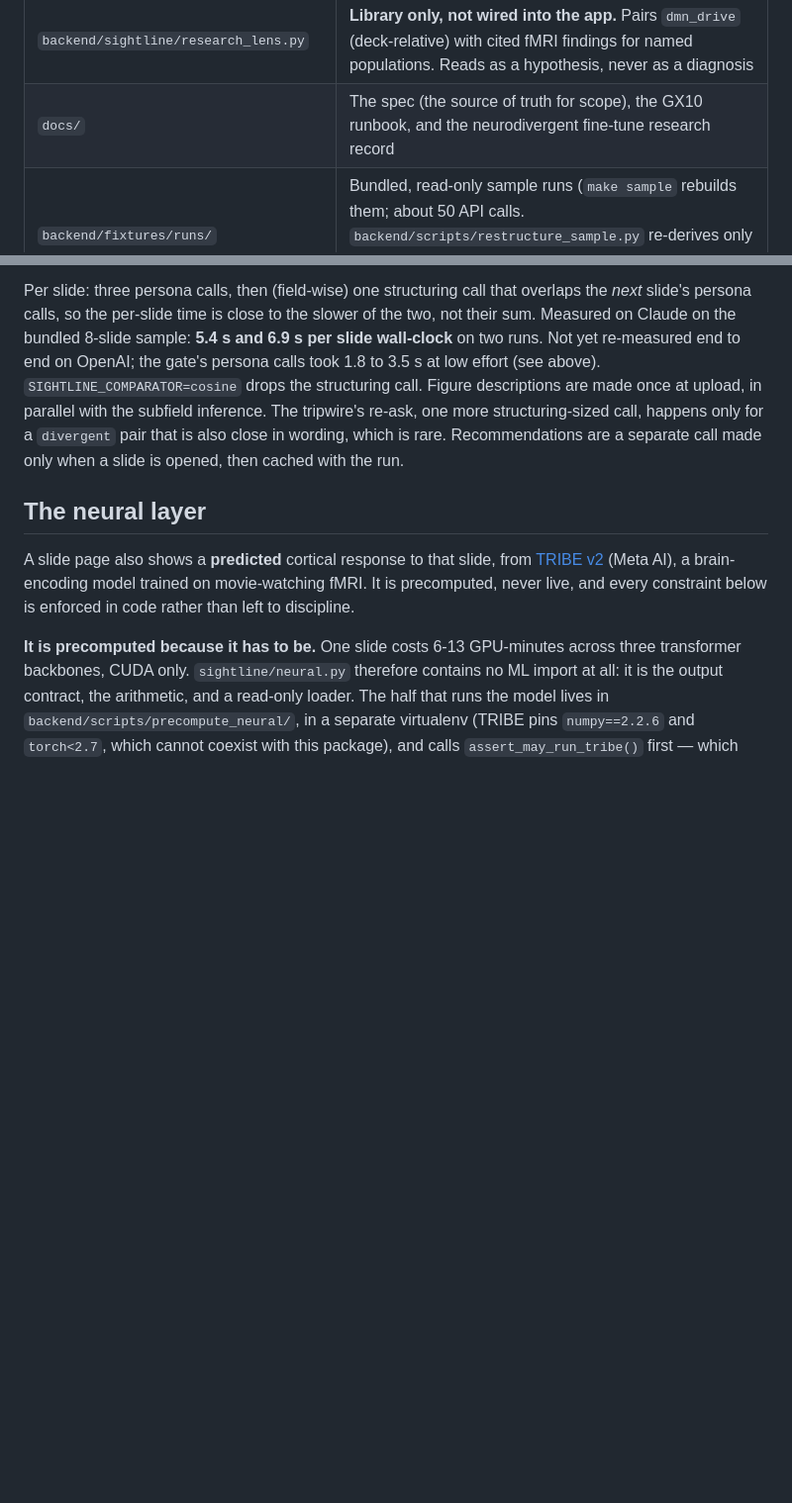
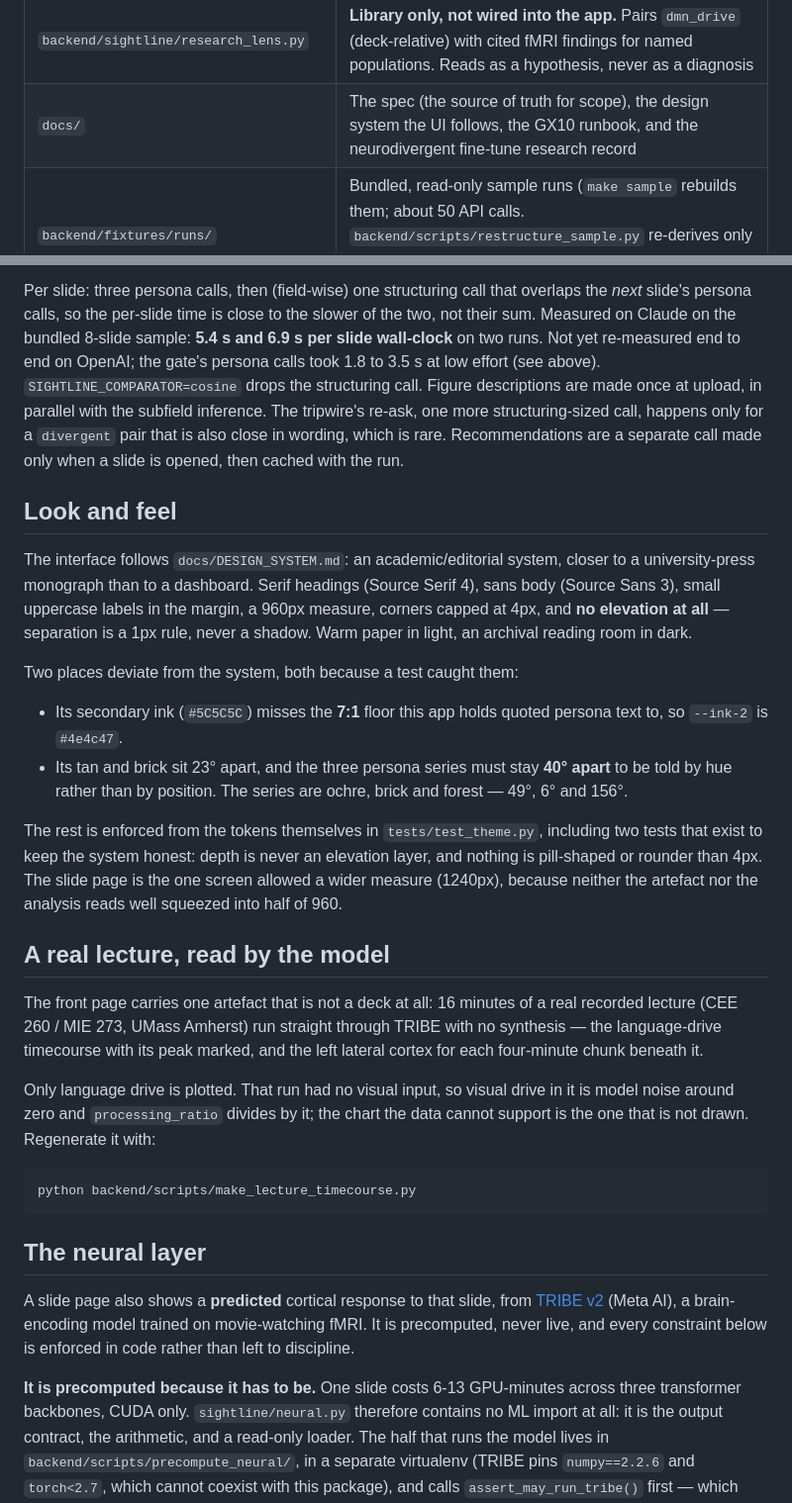
Before and after one commit to PatniNayansh/HackMIT, a Markdown page: README.md, 2 parts joined by grey strips. Shown at 99% size. GitHub-like rendering; blank space fills up the shorter version.

````diff
--- a/README.md
+++ b/README.md
@@ -88,7 +88,7 @@ inverted or dimmed, so they look as they will when projected.
 | `backend/sightline/saliency.py`, `scanpath.py` | **Library only, not wired into the app.** Bottom-up visual saliency (OpenCV spectral residual) and a greedy fixation order over it |
 | `backend/sightline/fix.py` | **Library only, not wired into the app.** The revise-and-rescore loop: propose a revision, have the same three audiences read it cold, rescore with the same metrics |
 | `backend/sightline/research_lens.py` | **Library only, not wired into the app.** Pairs `dmn_drive` (deck-relative) with cited fMRI findings for named populations. Reads as a hypothesis, never as a diagnosis |
-| `docs/` | The spec (the source of truth for scope), the GX10 runbook, and the neurodivergent fine-tune research record |
+| `docs/` | The spec (the source of truth for scope), the design system the UI follows, the GX10 runbook, and the neurodivergent fine-tune research record |
 | `backend/fixtures/runs/` | Bundled, read-only sample runs (`make sample` rebuilds them; about 50 API calls. `backend/scripts/restructure_sample.py` re-derives only the comparison and recommendations from the stored readings; about 16 calls) |
 
 ## Tiers
@@ -316,6 +316,41 @@ parallel with the subfield inference. The tripwire's re-ask, one more structurin
 a `divergent` pair that is also close in wording, which is rare. Recommendations are a separate call made
 only when a slide is opened, then cached with the run.
 
+## Look and feel
+
+The interface follows `docs/DESIGN_SYSTEM.md`: an academic/editorial system, closer to a
+university-press monograph than to a dashboard. Serif headings (Source Serif 4), sans body
+(Source Sans 3), small uppercase labels in the margin, a 960px measure, corners capped at 4px,
+and **no elevation at all** — separation is a 1px rule, never a shadow. Warm paper in light,
+an archival reading room in dark.
+
+Two places deviate from the system, both because a test caught them:
+
+- Its secondary ink (`#5C5C5C`) misses the **7:1** floor this app holds quoted persona text to,
+  so `--ink-2` is `#4e4c47`.
+- Its tan and brick sit 23° apart, and the three persona series must stay **40° apart** to be
+  told by hue rather than by position. The series are ochre, brick and forest — 49°, 6° and 156°.
+
+The rest is enforced from the tokens themselves in `tests/test_theme.py`, including two tests
+that exist to keep the system honest: depth is never an elevation layer, and nothing is
+pill-shaped or rounder than 4px. The slide page is the one screen allowed a wider measure
+(1240px), because neither the artefact nor the analysis reads well squeezed into half of 960.
+
+## A real lecture, read by the model
+
+The front page carries one artefact that is not a deck at all: 16 minutes of a real recorded
+lecture (CEE 260 / MIE 273, UMass Amherst) run straight through TRIBE with no synthesis —
+the language-drive timecourse with its peak marked, and the left lateral cortex for each
+four-minute chunk beneath it.
+
+Only language drive is plotted. That run had no visual input, so visual drive in it is model
+noise around zero and `processing_ratio` divides by it; the chart the data cannot support is
+the one that is not drawn. Regenerate it with:
+
+```bash
+python backend/scripts/make_lecture_timecourse.py
+```
+
 ## The neural layer
 
 A slide page also shows a **predicted** cortical response to that slide, from
````
Also changed, not shown: docs/DESIGN_SYSTEM.md (added, +102 -0 lines).
